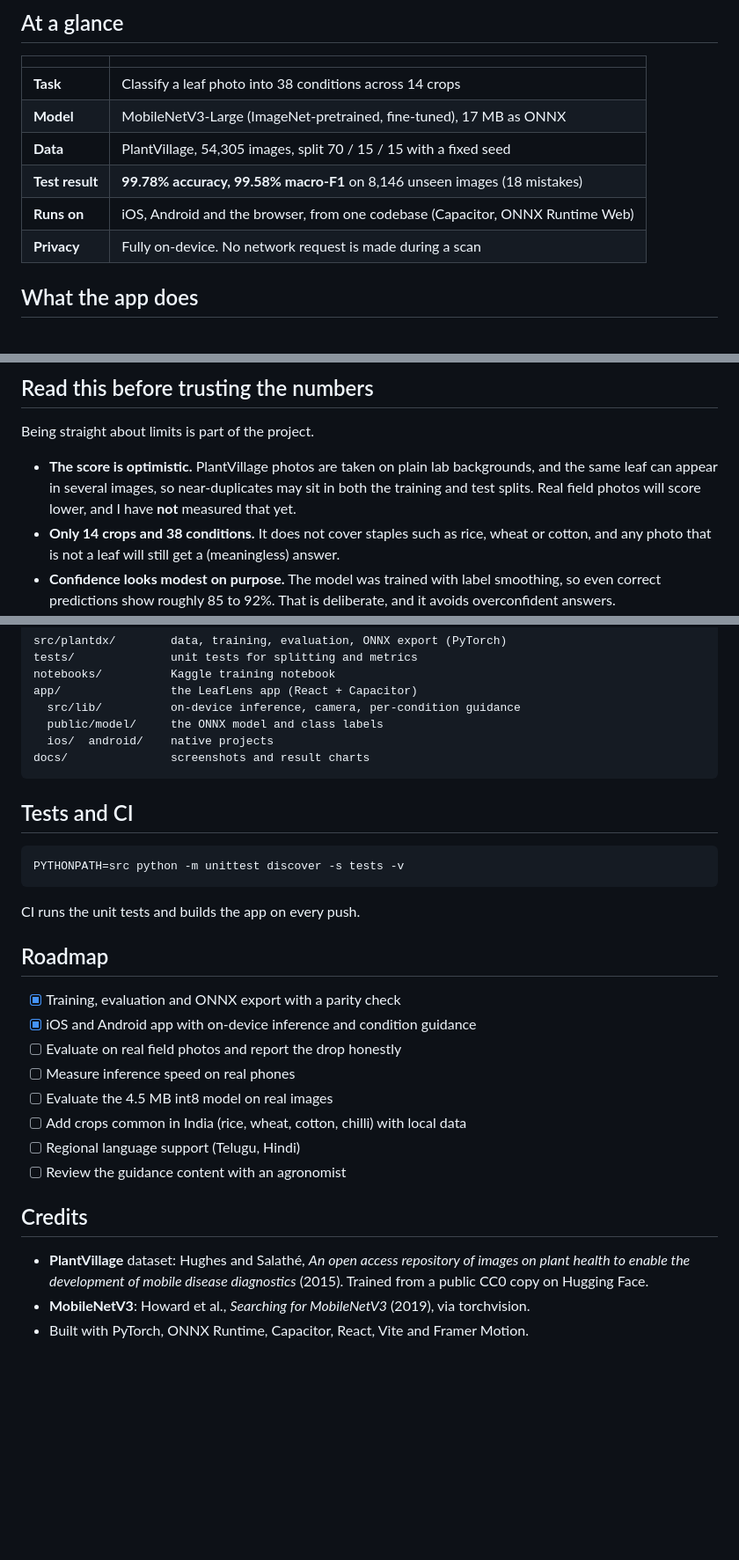
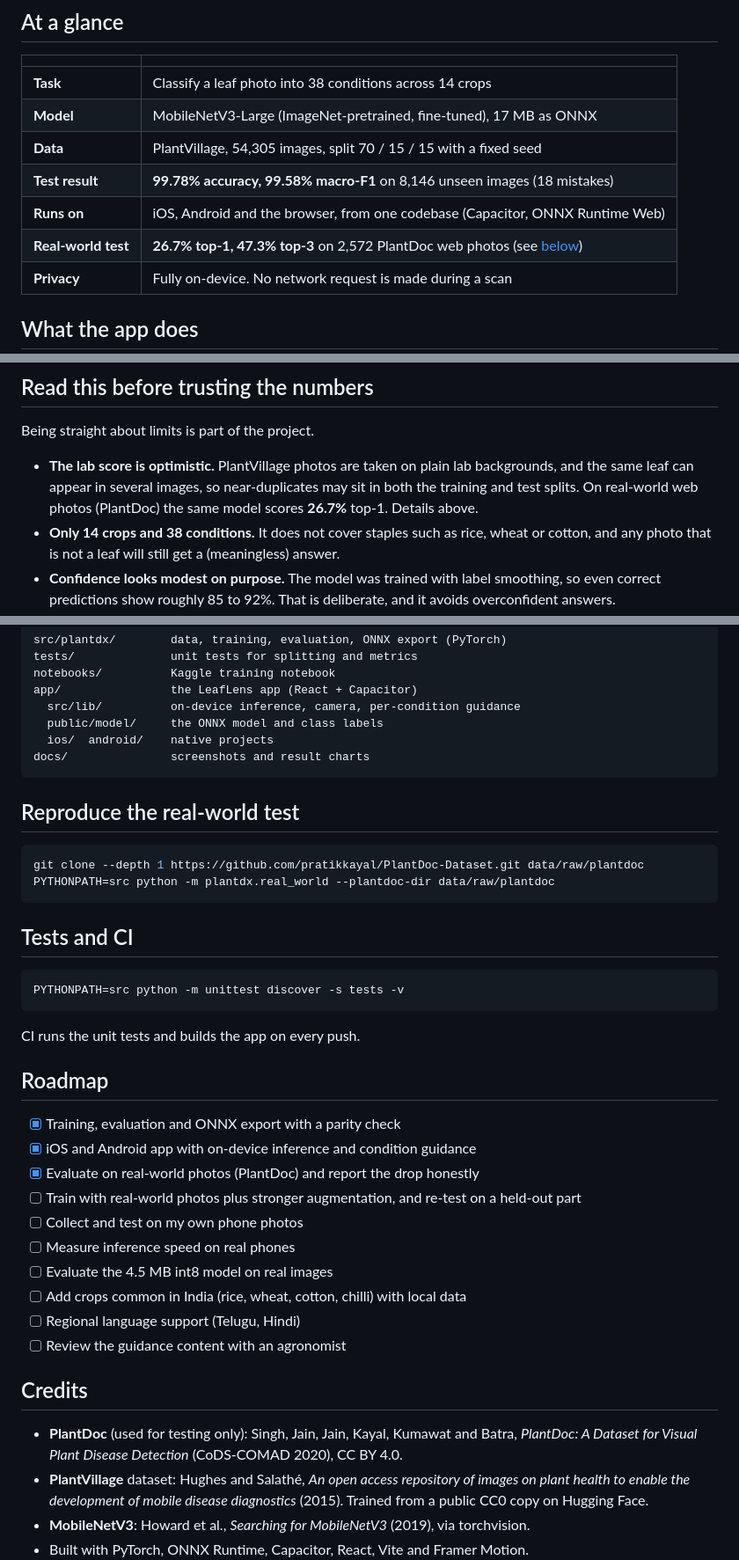
Before and after one commit to gangireddymayur/leaflens, a Markdown page: README.md, 3 parts joined by grey strips. Shown at 88% size. Rendered like a GitHub page; blank space fills up the shorter version.

````diff
--- a/README.md
+++ b/README.md
@@ -43,6 +43,7 @@ It is also a complete machine-learning project in one repository: data preparati
 | **Data** | PlantVillage, 54,305 images, split 70 / 15 / 15 with a fixed seed |
 | **Test result** | **99.78% accuracy, 99.58% macro-F1** on 8,146 unseen images (18 mistakes) |
 | **Runs on** | iOS, Android and the browser, from one codebase (Capacitor, ONNX Runtime Web) |
+| **Real-world test** | **26.7% top-1, 47.3% top-3** on 2,572 PlantDoc web photos (see [below](#real-world-test-plantdoc)) |
 | **Privacy** | Fully on-device. No network request is made during a scan |
 
 ## What the app does
@@ -103,7 +129,7 @@ The most common mistake of the fine-tuned model is confusing two corn leaf disea
 
 Being straight about limits is part of the project.
 
-- **The score is optimistic.** PlantVillage photos are taken on plain lab backgrounds, and the same leaf can appear in several images, so near-duplicates may sit in both the training and test splits. Real field photos will score lower, and I have **not** measured that yet.
+- **The lab score is optimistic.** PlantVillage photos are taken on plain lab backgrounds, and the same leaf can appear in several images, so near-duplicates may sit in both the training and test splits. On real-world web photos (PlantDoc) the same model scores **26.7%** top-1. Details above.
 - **Only 14 crops and 38 conditions.** It does not cover staples such as rice, wheat or cotton, and any photo that is not a leaf will still get a (meaningless) answer.
 - **Confidence looks modest on purpose.** The model was trained with label smoothing, so even correct predictions show roughly 85 to 92%. That is deliberate, and it avoids overconfident answers.
 - **Speed is not a phone number yet.** Timings in the app (roughly 20 to 65 ms) were measured in simulators on a Mac. A real device needs its own measurement.
@@ -183,6 +209,13 @@ app/                the LeafLens app (React + Capacitor)
 docs/               screenshots and result charts
 ```
 
+## Reproduce the real-world test
+
+```bash
+git clone --depth 1 https://github.com/pratikkayal/PlantDoc-Dataset.git data/raw/plantdoc
+PYTHONPATH=src python -m plantdx.real_world --plantdoc-dir data/raw/plantdoc
+```
+
 ## Tests and CI
 
 ```bash
@@ -195,7 +228,9 @@ CI runs the unit tests and builds the app on every push.
 
 - [x] Training, evaluation and ONNX export with a parity check
 - [x] iOS and Android app with on-device inference and condition guidance
-- [ ] Evaluate on real field photos and report the drop honestly
+- [x] Evaluate on real-world photos (PlantDoc) and report the drop honestly
+- [ ] Train with real-world photos plus stronger augmentation, and re-test on a held-out part
+- [ ] Collect and test on my own phone photos
 - [ ] Measure inference speed on real phones
 - [ ] Evaluate the 4.5 MB int8 model on real images
 - [ ] Add crops common in India (rice, wheat, cotton, chilli) with local data
@@ -204,6 +239,7 @@ CI runs the unit tests and builds the app on every push.
 
 ## Credits
 
+- **PlantDoc** (used for testing only): Singh, Jain, Jain, Kayal, Kumawat and Batra, *PlantDoc: A Dataset for Visual Plant Disease Detection* (CoDS-COMAD 2020), CC BY 4.0.
 - **PlantVillage** dataset: Hughes and Salathé, *An open access repository of images on plant health to enable the development of mobile disease diagnostics* (2015). Trained from a public CC0 copy on Hugging Face.
 - **MobileNetV3**: Howard et al., *Searching for MobileNetV3* (2019), via torchvision.
 - Built with PyTorch, ONNX Runtime, Capacitor, React, Vite and Framer Motion.
````
Also changed, not shown: other parts of README.md (+25 -0 lines), docs/real-world-gap.png (added), 3 other files.
